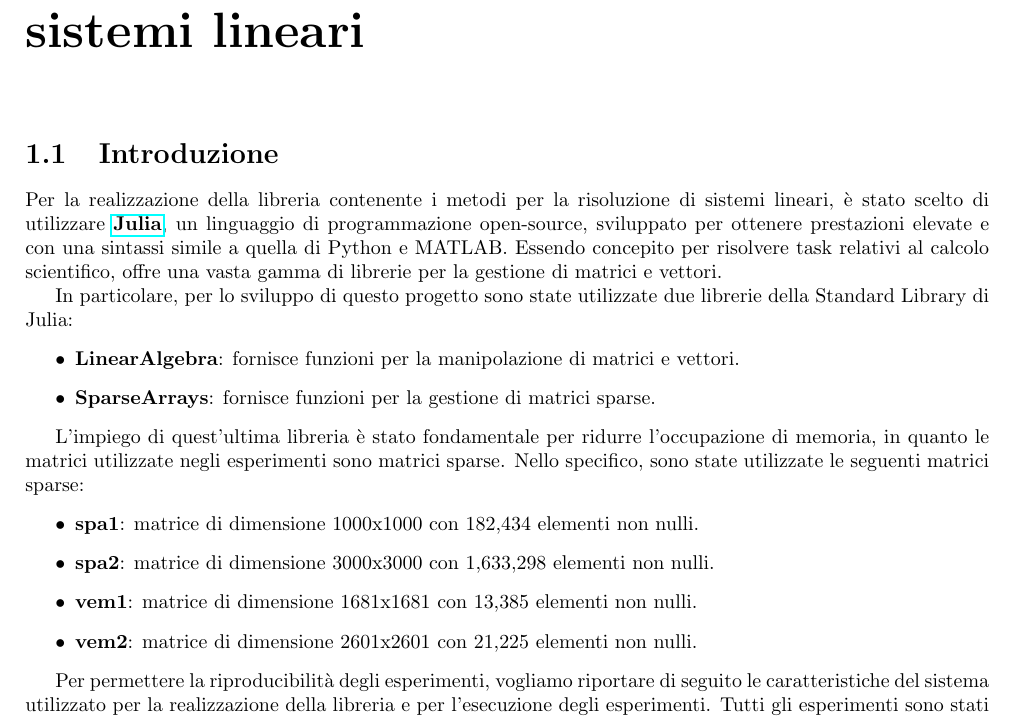
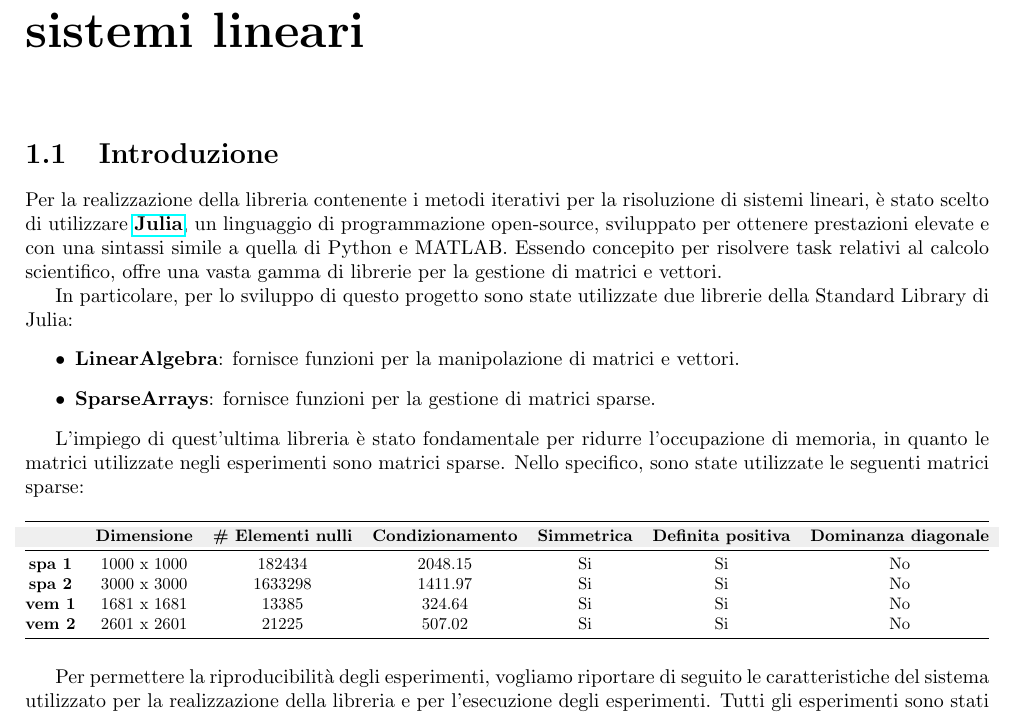
Before and after one commit to TommasoFerrario18/Methods-of-Scientific-Computing, a LaTeX document (report/main.tex, which reads report/Progetto_1_bis/sistemi_lineari.tex): part of page 3 of 14, cut so that both start at the same text. Compiled offline with pdfLaTeX.

Commit message:
Matrix Table

```diff
--- a/report/Progetto_1_bis/sistemi_lineari.tex
+++ b/report/Progetto_1_bis/sistemi_lineari.tex
@@ -1,7 +1,7 @@
 \chapter{Progetto 1 bis: Mini libreria per sistemi lineari}
 \section{Introduzione}\label{sec:intro}
-Per la realizzazione della libreria contenente i metodi per la risoluzione di
-sistemi lineari, è stato scelto di utilizzare \href{https://julialang.org/}{\textbf{Julia}},
+Per la realizzazione della libreria contenente i metodi iterativi per la risoluzione
+di sistemi lineari, è stato scelto di utilizzare \href{https://julialang.org/}{\textbf{Julia}},
 un linguaggio di programmazione open-source, sviluppato per ottenere prestazioni
 elevate e con una sintassi simile a quella di Python e MATLAB. Essendo concepito
 per risolvere task relativi al calcolo scientifico, offre una vasta gamma di
@@ -18,12 +18,18 @@ librerie della Standard Library di Julia:
 L'impiego di quest'ultima libreria è stato fondamentale per ridurre l'occupazione
 di memoria, in quanto le matrici utilizzate negli esperimenti sono matrici sparse.
 Nello specifico, sono state utilizzate le seguenti matrici sparse:
-\begin{itemize}
-    \item \textbf{spa1}: matrice di dimensione 1000x1000 con 182,434 elementi non nulli.
-    \item \textbf{spa2}: matrice di dimensione 3000x3000 con 1,633,298 elementi non nulli.
-    \item \textbf{vem1}: matrice di dimensione 1681x1681 con 13,385 elementi non nulli.
-    \item \textbf{vem2}: matrice di dimensione 2601x2601 con 21,225 elementi non nulli.
-\end{itemize}
+\begin{table}[!ht]
+    \centering
+    \resizebox{\textwidth}{!}{\begin{tabular}{@{}ccccccc@{}}
+        \toprule
+        \rowcolor[HTML]{EFEFEF}
+        \textbf{}      & \textbf{Dimensione} & \textbf{\# Elementi nulli} & \textbf{Condizionamento} & \textbf{Simmetrica} & \textbf{Definita positiva} & \textbf{Dominanza diagonale} \\ \midrule
+        \textbf{spa 1} & 1000 x 1000         & 182434                     & 2048.15                  & Si                  & Si                         & No                           \\
+        \textbf{spa 2} & 3000 x 3000         & 1633298                    & 1411.97                  & Si                  & Si                         & No                           \\
+        \textbf{vem 1} & 1681 x 1681         & 13385                      & 324.64                   & Si                  & Si                         & No                           \\
+        \textbf{vem 2} & 2601 x 2601         & 21225                      & 507.02                   & Si                  & Si                         & No                           \\ \bottomrule
+    \end{tabular}}
+\end{table}
 
 Per permettere la riproducibilità degli esperimenti, vogliamo riportare di seguito
 le caratteristiche del sistema utilizzato per la realizzazione della libreria e
--- a/report/main.tex
+++ b/report/main.tex
@@ -2,6 +2,8 @@
 \usepackage[italian]{babel}
 \usepackage[utf8]{inputenc}
 \usepackage[a4paper,top=2.5cm,bottom=2.5cm,left=2cm,right=2cm]{geometry}
+\usepackage[table,xcdraw]{xcolor}
+\usepackage{booktabs}
 \usepackage{pdfpages}
 \usepackage{pgfplots}
 \usepackage{fancyhdr}
```
Also changed, not shown: report/Progetto_2/dct.tex (+8 -7 lines), 2 other files.
